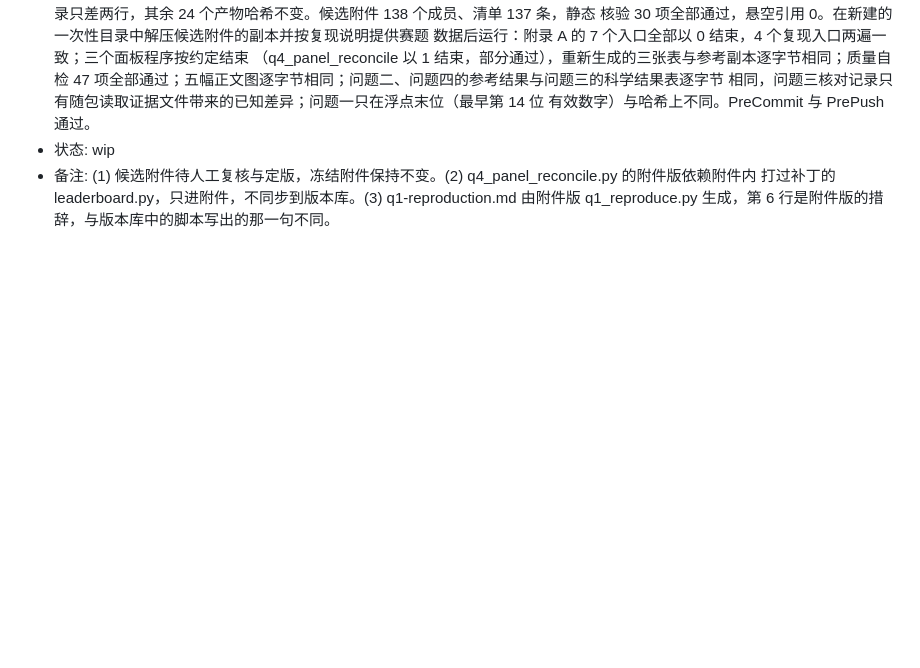
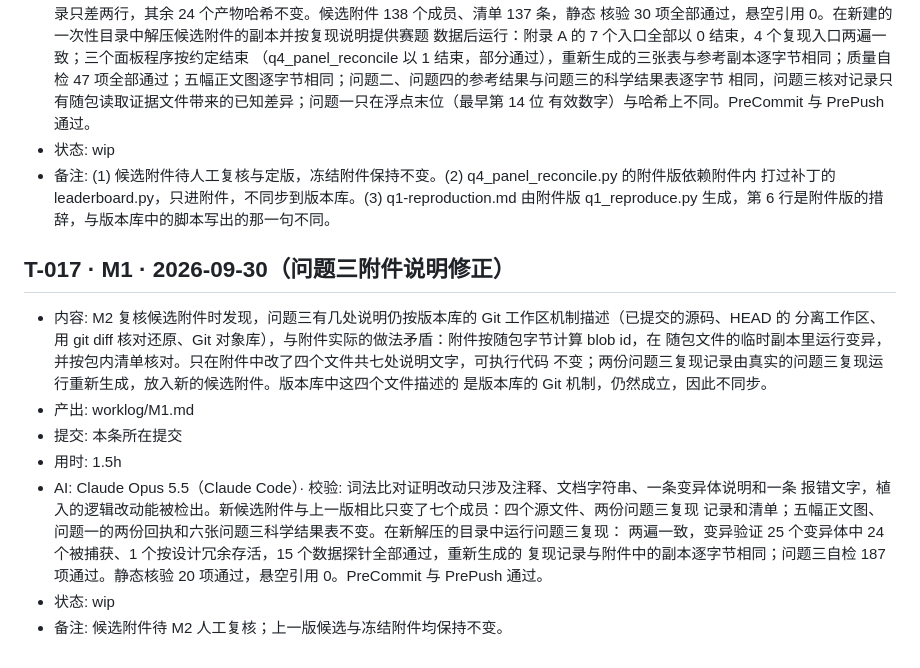
Before and after one commit to Rhymer-Lcy/modeling-research-2026, a Markdown page: worklog/M1.md, the part around the change. GitHub-like rendering; blank space fills up the shorter version.

Commit message:
docs(worklog): record q3 package-mode wording fix [T-017]

```diff
--- a/worklog/M1.md
+++ b/worklog/M1.md
@@ -609,3 +609,21 @@
 - 备注: (1) 候选附件待人工复核与定版，冻结附件保持不变。(2) q4_panel_reconcile.py 的附件版依赖附件内
   打过补丁的 leaderboard.py，只进附件，不同步到版本库。(3) q1-reproduction.md 由附件版
   q1_reproduce.py 生成，第 6 行是附件版的措辞，与版本库中的脚本写出的那一句不同。
+
+## T-017 · M1 · 2026-09-30（问题三附件说明修正）
+- 内容: M2 复核候选附件时发现，问题三有几处说明仍按版本库的 Git 工作区机制描述（已提交的源码、HEAD 的
+  分离工作区、用 git diff 核对还原、Git 对象库），与附件实际的做法矛盾：附件按随包字节计算 blob id，在
+  随包文件的临时副本里运行变异，并按包内清单核对。只在附件中改了四个文件共七处说明文字，可执行代码
+  不变；两份问题三复现记录由真实的问题三复现运行重新生成，放入新的候选附件。版本库中这四个文件描述的
+  是版本库的 Git 机制，仍然成立，因此不同步。
+- 产出: worklog/M1.md
+- 提交: 本条所在提交
+- 用时: 1.5h
+- AI: Claude Opus 5.5（Claude Code）· 校验: 词法比对证明改动只涉及注释、文档字符串、一条变异体说明和一条
+  报错文字，植入的逻辑改动能被检出。新候选附件与上一版相比只变了七个成员：四个源文件、两份问题三复现
+  记录和清单；五幅正文图、问题一的两份回执和六张问题三科学结果表不变。在新解压的目录中运行问题三复现：
+  两遍一致，变异验证 25 个变异体中 24 个被捕获、1 个按设计冗余存活，15 个数据探针全部通过，重新生成的
+  复现记录与附件中的副本逐字节相同；问题三自检 187 项通过。静态核验 20 项通过，悬空引用 0。PreCommit
+  与 PrePush 通过。
+- 状态: wip
+- 备注: 候选附件待 M2 人工复核；上一版候选与冻结附件均保持不变。
```
